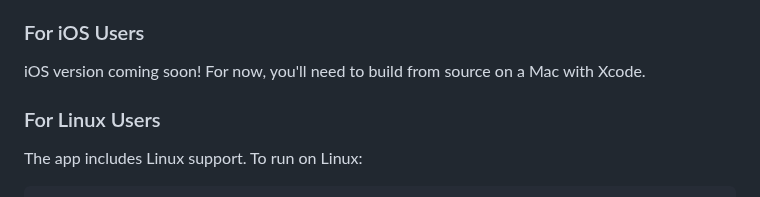
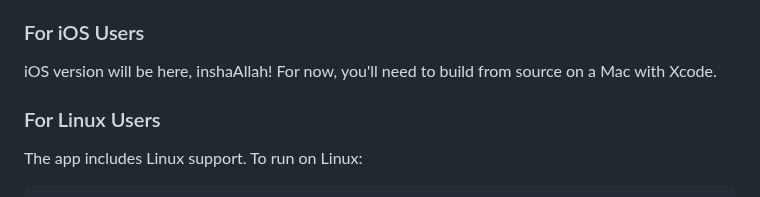
Before and after one commit to AsifJishan/Utho, a Markdown page: README.md, the part around the change. GitHub-like rendering.

Commit message:
Update iOS version availability message in README

```diff
--- a/README.md
+++ b/README.md
@@ -90,7 +90,7 @@ Download the latest version from the [Releases](https://github.com/AsifJishan/Ut
 
 ### For iOS Users
 
-iOS version coming soon! For now, you'll need to build from source on a Mac with Xcode.
+iOS version will be here, inshaAllah! For now, you'll need to build from source on a Mac with Xcode.
 
 ### For Linux Users
 
```
